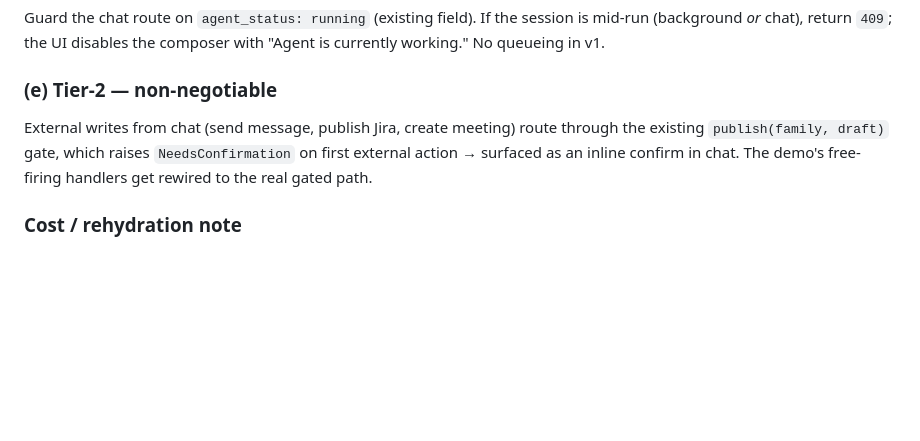
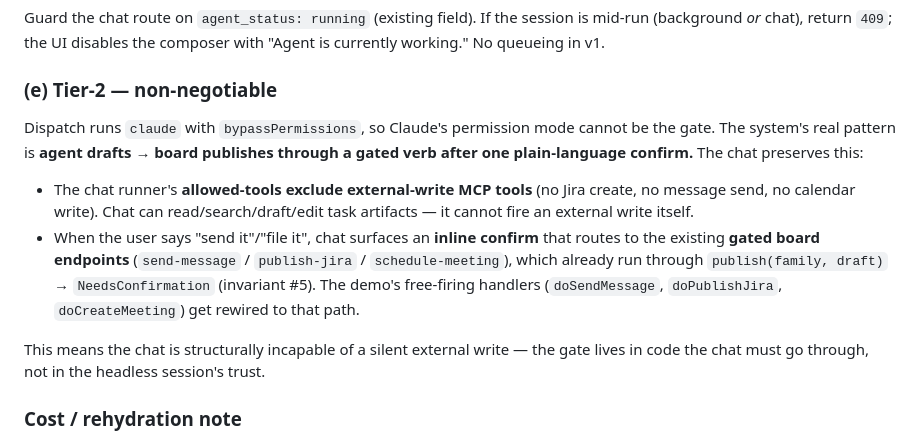
Before and after one commit to TRA514/Magnolia, a Markdown page: docs/plans/2026-06-07-task-chat-panel-design.md, the part around the change. GitHub-like rendering; blank space fills up the shorter version.

```diff
--- a/docs/plans/2026-06-07-task-chat-panel-design.md
+++ b/docs/plans/2026-06-07-task-chat-panel-design.md
@@ -116,10 +116,21 @@ is mid-run (background *or* chat), return `409`; the UI disables the composer wi
 "Agent is currently working." No queueing in v1.
 
 ### (e) Tier-2 — non-negotiable
-External writes from chat (send message, publish Jira, create meeting) route
-through the existing `publish(family, draft)` gate, which raises
-`NeedsConfirmation` on first external action → surfaced as an inline confirm in
-chat. The demo's free-firing handlers get rewired to the real gated path.
+Dispatch runs `claude` with `bypassPermissions`, so Claude's permission mode
+cannot be the gate. The system's real pattern is **agent drafts → board
+publishes through a gated verb after one plain-language confirm.** The chat
+preserves this:
+- The chat runner's **allowed-tools exclude external-write MCP tools** (no Jira
+  create, no message send, no calendar write). Chat can read/search/draft/edit
+  task artifacts — it cannot fire an external write itself.
+- When the user says "send it"/"file it", chat surfaces an **inline confirm** that
+  routes to the existing **gated board endpoints** (`send-message` / `publish-jira`
+  / `schedule-meeting`), which already run through `publish(family, draft)` →
+  `NeedsConfirmation` (invariant #5). The demo's free-firing handlers
+  (`doSendMessage`, `doPublishJira`, `doCreateMeeting`) get rewired to that path.
+
+This means the chat is structurally incapable of a silent external write — the
+gate lives in code the chat must go through, not in the headless session's trust.
 
 ### Cost / rehydration note
 Per-turn `claude -p --resume` pays: (1) local spawn + JSONL read (~1–2s, no
```
Also changed, not shown: docs/plans/2026-06-07-task-chat-panel.md (added, +542 -0 lines).
